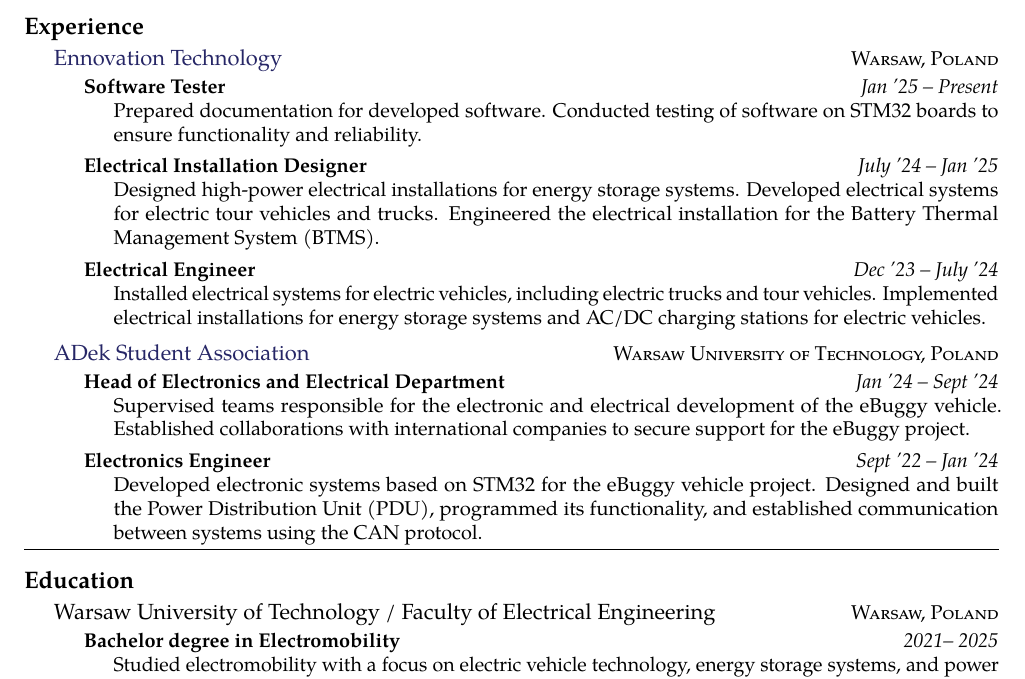
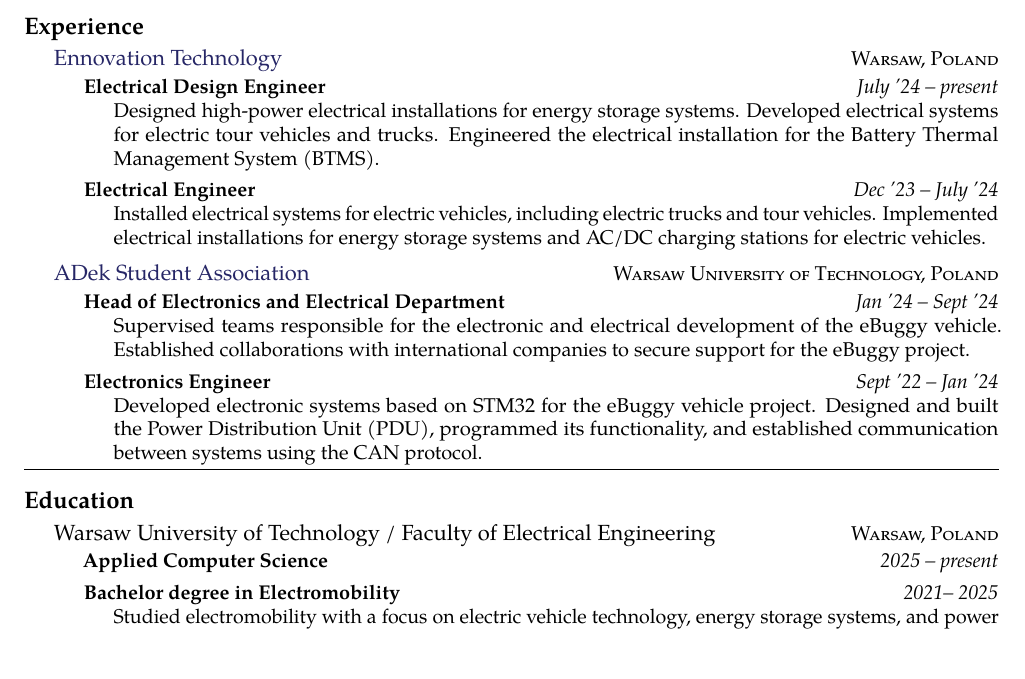
Before and after one commit to Einhartd/LaTeXTemplates_cies-cv_v1.1, a LaTeX CV (cv_11.tex): part of the page, cut so that both start at the same text, the shorter picture padded with empty space. Compiled offline with pdfLaTeX.

Commit message:
update
update

```diff
--- a/cv_11.tex
+++ b/cv_11.tex
@@ -69,14 +69,8 @@
 {\textsc{Warsaw, Poland}} {
 
 \headedsubsection % Job title entry for the current employer
-{Software Tester}
-{Jan '25 -- Present}
-{\bodytext{Prepared documentation for developed software.
-Conducted testing of software on STM32 boards to ensure functionality and reliability.}}
-
-\headedsubsection % Job title entry for the current employer
-{Electrical Installation Designer}
-{July '24 -- Jan '25}
+{Electrical Design Engineer}
+{July '24 -- present}
 {\bodytext{Designed high-power electrical installations for energy storage systems.
 Developed electrical systems for electric tour vehicles and trucks. Engineered the
 electrical installation for the Battery Thermal Management System (BTMS).}}
@@ -132,6 +126,12 @@
 \headedsection % Employer name which can include a hyperlink and location/URL on the right side of the page
 {Warsaw University of Technology / Faculty of Electrical Engineering}
 {\textsc{Warsaw, Poland}} {
+
+\headedsubsection % Job title entry for the current employer
+{Applied Computer Science}
+{2025 -- present}
+{}
+
 
 \headedsubsection % Job title entry for the current employer
 {Bachelor degree in Electromobility}
```
Also changed, not shown: cv_11.pdf, 4 other files.
